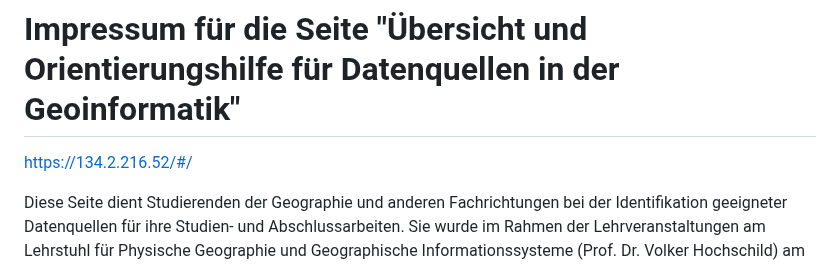
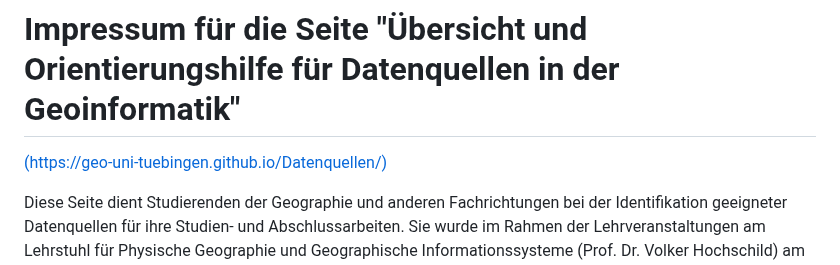
Before and after one commit to Geo-Uni-Tuebingen/Datenquellen, a Markdown page: impressum.md, the part around the change. GitHub-like rendering.

```diff
--- a/impressum.md
+++ b/impressum.md
@@ -1,5 +1,5 @@
 # Impressum für die Seite "Übersicht und Orientierungshilfe für Datenquellen in der Geoinformatik"
-[https://134.2.216.52/#/](https://geo-uni-tuebingen.github.io/Datenquellen/)
+[(https://geo-uni-tuebingen.github.io/Datenquellen/)](https://geo-uni-tuebingen.github.io/Datenquellen/)
 
 Diese Seite dient Studierenden der Geographie und anderen Fachrichtungen bei der Identifikation geeigneter Datenquellen für ihre Studien- und Abschlussarbeiten. Sie wurde im Rahmen der Lehrveranstaltungen am Lehrstuhl für Physische Geographie und Geographische Informationssysteme (Prof. Dr. Volker Hochschild) am Forschungsbereich Geographie an der Eberhard-Karls Universität Tübingen angelegt.
 
```
